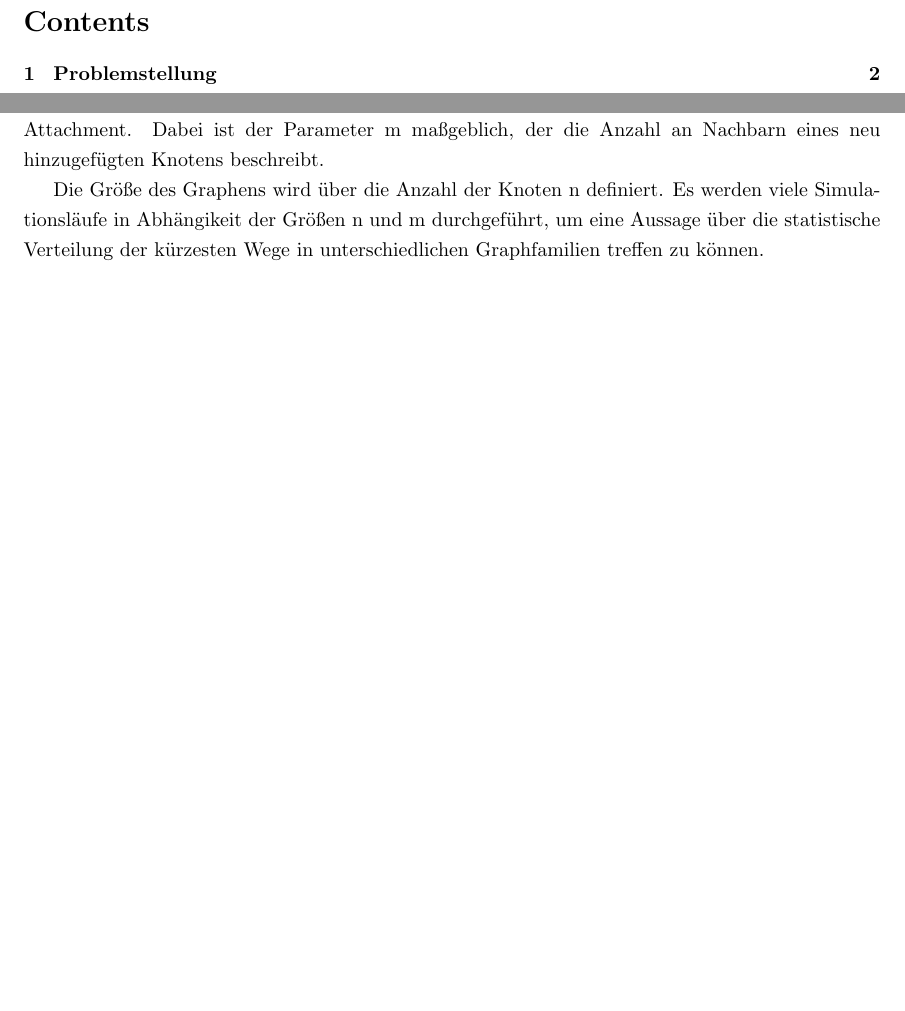
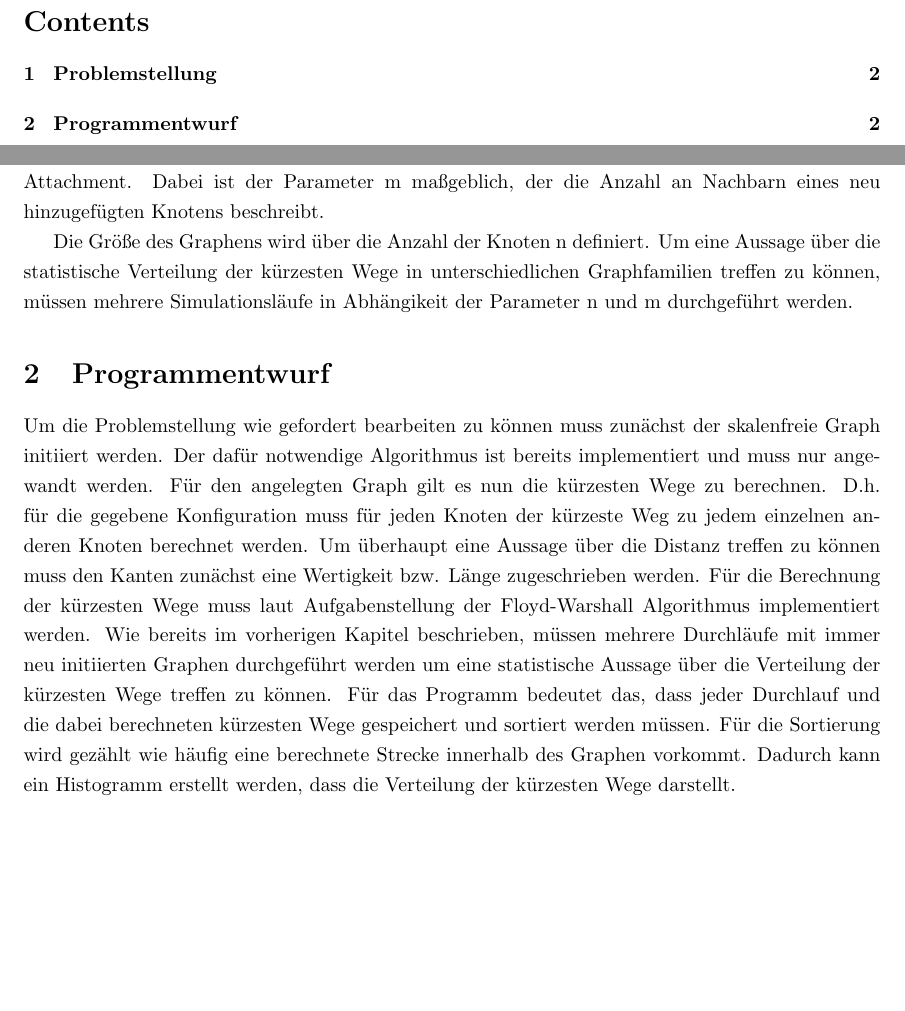
Before and after one commit to Jankaemper/Scalefree-Graphs, a LaTeX document (Bericht/bericht.tex): two parts of pages 2 and 3 of 3, joined at a grey line, cut so that both start at the same text, the shorter picture padded with empty space. Compiled offline with pdfLaTeX.

Commit message:
Programmentwurf

```diff
--- a/Bericht/bericht.tex
+++ b/Bericht/bericht.tex
@@ -31,9 +31,14 @@ P(k) \tilde{*} k^{-\alpha}
 
 Die Erstellung von skalenfreien Graphen erfolgt anhand von speziellen Algorithmen. Der hier verwendete Algorithmus folgt dem Barabasi-Albert Model und nutzt die Methode Preferential Attachment. Dabei ist der Parameter m maßgeblich, der die Anzahl an Nachbarn eines neu hinzugefügten Knotens beschreibt.
 
-Die Größe des Graphens wird über die Anzahl der Knoten n definiert. Es werden viele Simulationsläufe in Abhängikeit der Größen n und m durchgeführt, um eine Aussage über die statistische Verteilung der kürzesten Wege in unterschiedlichen Graphfamilien treffen zu können.
+Die Größe des Graphens wird über die Anzahl der Knoten n definiert. Um eine Aussage über die statistische Verteilung der kürzesten Wege in unterschiedlichen Graphfamilien treffen zu können, müssen mehrere Simulationsläufe in Abhängikeit der Parameter n und m durchgeführt werden.
 
+\section{Programmentwurf}
 
+Um die Problemstellung wie gefordert bearbeiten zu können muss zunächst der skalenfreie Graph initiiert werden. Der dafür notwendige Algorithmus ist bereits implementiert und muss nur angewandt werden. Für den angelegten Graph gilt es nun die kürzesten Wege zu berechnen. D.h. für die gegebene Konfiguration muss für jeden Knoten der kürzeste Weg zu jedem einzelnen anderen Knoten berechnet werden. % Dies kann man sich anschaulich als quadratische symmetrische Matrix vorstellen.
+Um überhaupt eine Aussage über die Distanz treffen zu können muss den Kanten zunächst eine Wertigkeit bzw. Länge zugeschrieben werden. Für die Berechnung der kürzesten Wege muss laut Aufgabenstellung der Floyd-Warshall Algorithmus implementiert werden.
+Wie bereits im vorherigen Kapitel beschrieben, müssen mehrere Durchläufe mit immer neu initiierten Graphen durchgeführt werden um eine statistische Aussage über die Verteilung der kürzesten Wege treffen zu können. Für das Programm bedeutet das, dass jeder Durchlauf und die dabei berechneten kürzesten Wege gespeichert und sortiert werden müssen. Für die Sortierung wird gezählt wie häufig eine berechnete Strecke innerhalb des Graphen vorkommt.
+Dadurch kann ein Histogramm erstellt werden, dass die Verteilung der kürzesten Wege darstellt.
 %\begin{figure}[h!]
 %	\center \includegraphics[width=80mm]{grafiken/mesh_optimized.png}
 %	\caption{Extract of our optimized mesh}
```
Also changed, not shown: Bericht/bericht.pdf, 4 other files.
